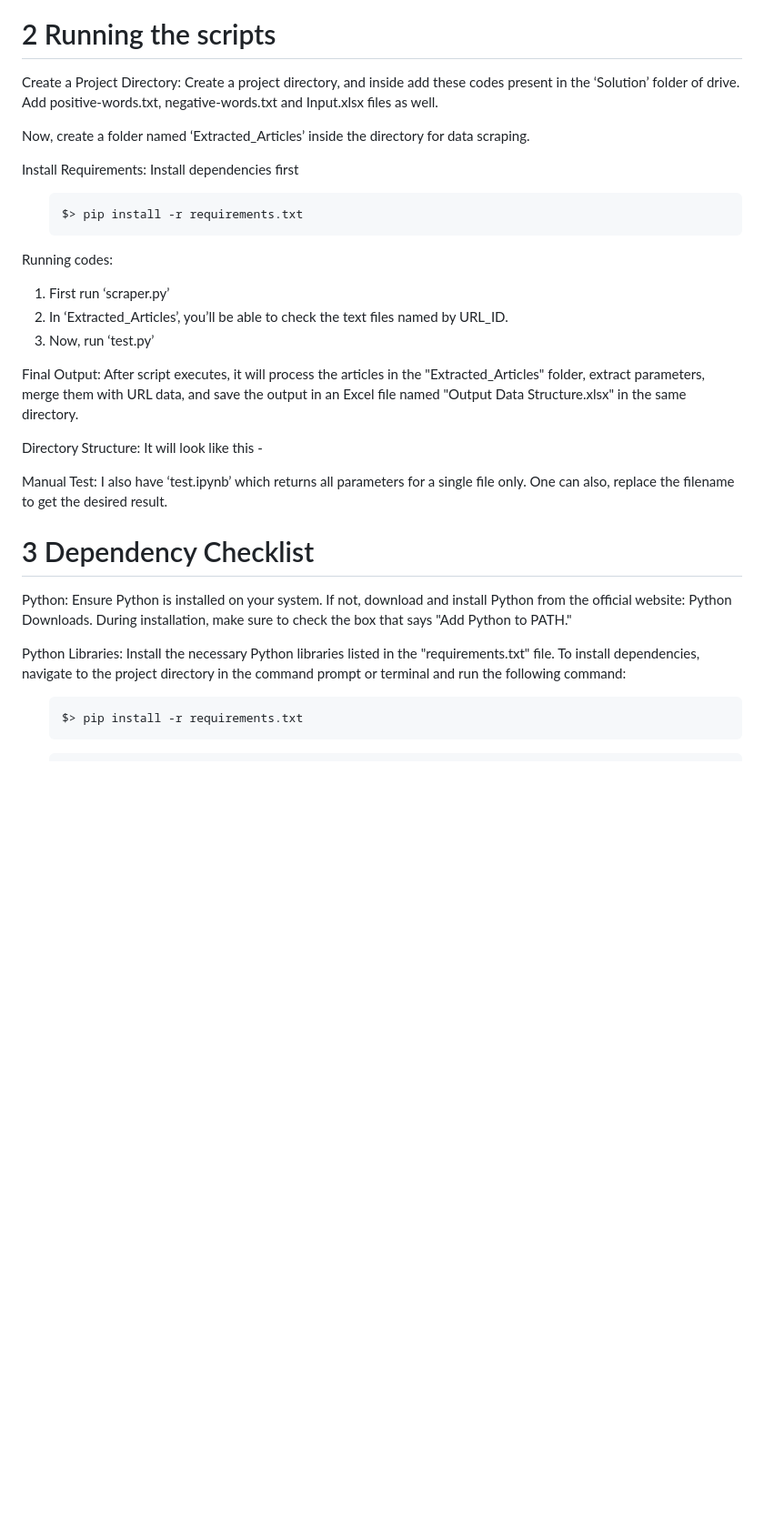
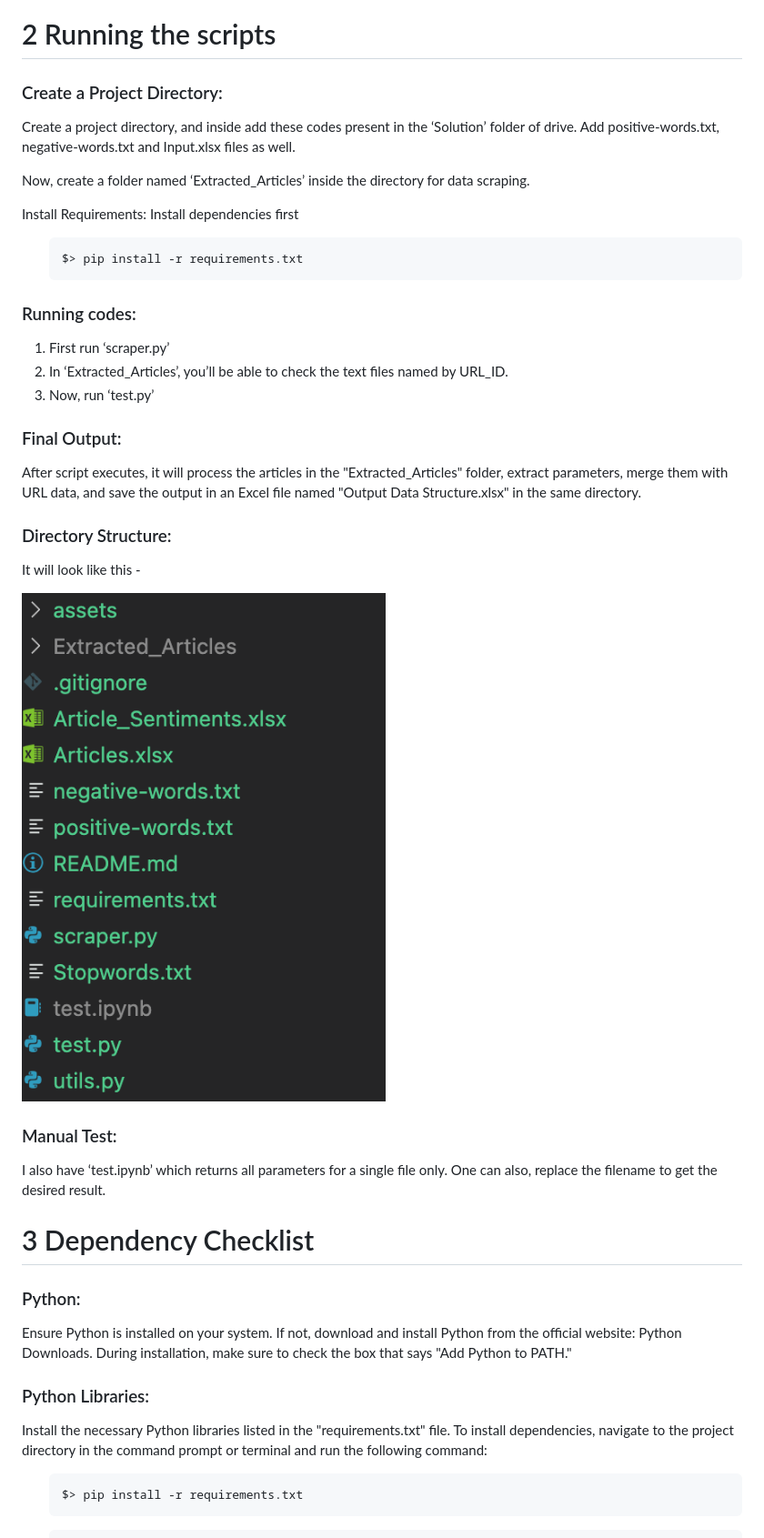
Before and after one commit to aksshatgovind/ML-Projects, a Markdown page: DE_NLP/README.md, the part around one of its changes. Shown at 91% size. Drawn GitHub-style; blank space fills up the shorter version.

Commit message:
Sentiment Analysis

```diff
--- a/DE_NLP/README.md
+++ b/DE_NLP/README.md
@@ -80,7 +86,8 @@ facilitating further analysis and interpretation.
 
 # 2 Running the scripts
 
-Create a Project Directory: Create a project directory, and inside add these codes present in the
+### Create a Project Directory:
+Create a project directory, and inside add these codes present in the
 ‘Solution’ folder of drive. Add positive-words.txt, negative-words.txt and Input.xlsx files as
 well.
 
@@ -93,30 +100,37 @@ Install Requirements: Install dependencies first
     $> pip install -r requirements.txt
 </ul>
 
-Running codes:
+### Running codes:
 1) First run ‘scraper.py’
 2) In ‘Extracted_Articles’, you’ll be able to check the text files named by URL_ID.
 3) Now, run ‘test.py’
 
-Final Output: After script executes, it will process the articles in the "Extracted_Articles"
+### Final Output:
+After script executes, it will process the articles in the "Extracted_Articles"
 folder, extract parameters, merge them with URL data, and save the output in an Excel file
 named "Output Data Structure.xlsx" in the same directory.
 
-Directory Structure: It will look like this -
+### Directory Structure:
+It will look like this -
+
+![Directory](../DE_NLP/assets/dir-str.png)
 
 
-Manual Test: I also have ‘test.ipynb’ which returns all
+### Manual Test:
+I also have ‘test.ipynb’ which returns all
 parameters for a single file only. One can also, replace the
 filename to get the desired result.
 
 
 # 3 Dependency Checklist
 
-Python: Ensure Python is installed on your system. If not, download and install Python from the
+### Python:
+Ensure Python is installed on your system. If not, download and install Python from the
 official website: Python Downloads. During installation, make sure to check the box that says
 "Add Python to PATH."
 
-Python Libraries: Install the necessary Python libraries listed in the "requirements.txt" file. To
+### Python Libraries:
+Install the necessary Python libraries listed in the "requirements.txt" file. To
 install dependencies, navigate to the project directory in the command prompt or terminal and
 run the following command:
 
```
Also changed, not shown: other parts of DE_NLP/README.md (+6 -0 lines).
